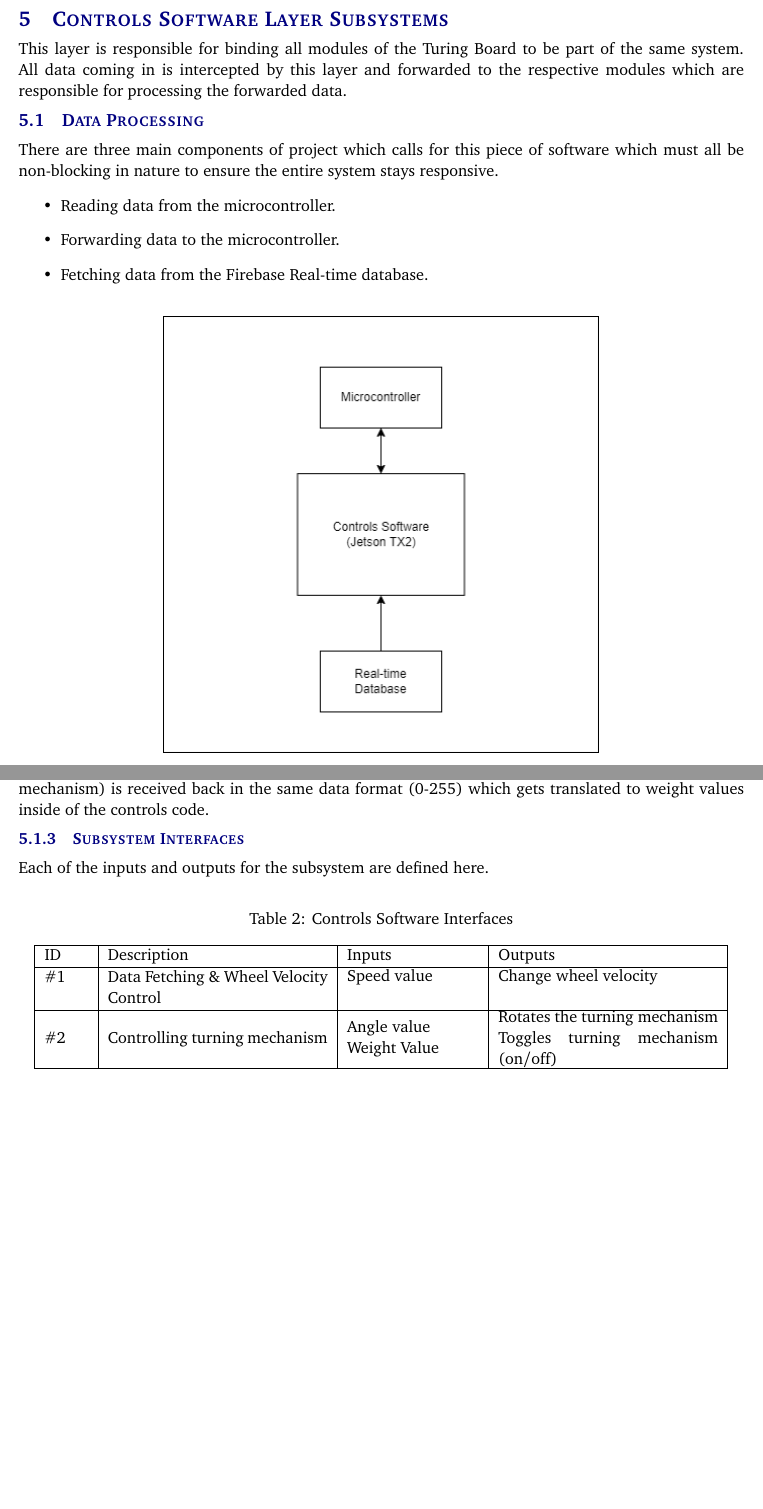
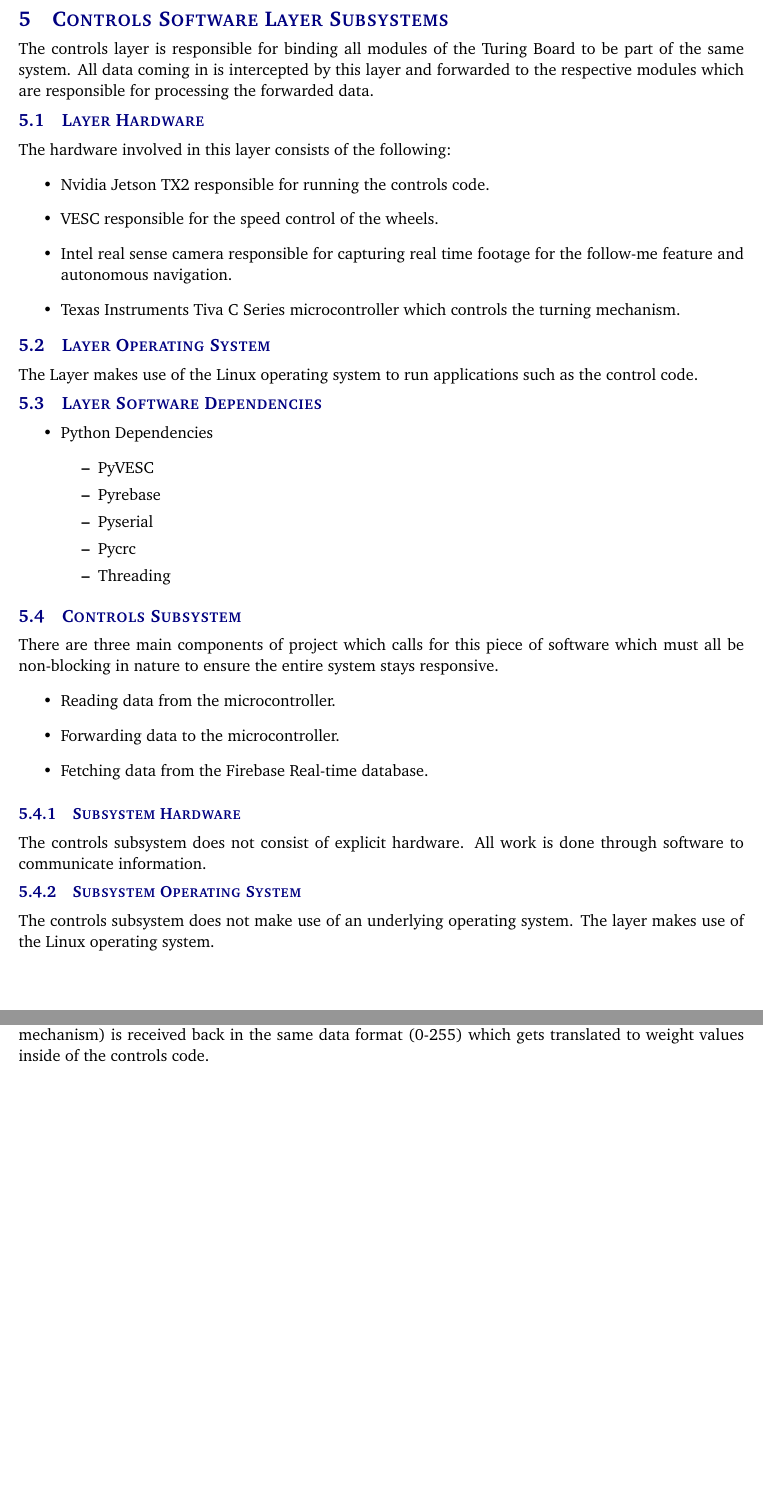
Before and after one commit to TuringBoard/DDS, a LaTeX document (detailed_design_specification.tex, which reads tex/MC_layer_subsystems.tex): two parts of pages 11 and 12 of 14 before the commit and two parts of pages 11 and 13 of 15 after it, joined at a grey line, cut so that both start at the same text, the shorter picture padded with empty space. Compiled offline with pdfLaTeX.

Commit message:
Updated DDS

```diff
--- a/tex/MC_layer_subsystems.tex
+++ b/tex/MC_layer_subsystems.tex
@@ -1,6 +1,30 @@
-This layer is responsible for binding all modules of the Turing Board to be part of the same system. All data coming in is intercepted by this layer and forwarded to the respective modules which are responsible for processing the forwarded data.
+The controls layer is responsible for binding all modules of the Turing Board to be part of the same system. All data coming in is intercepted by this layer and forwarded to the respective modules which are responsible for processing the forwarded data.
 
-\subsection{Data Processing}
+\subsection{Layer Hardware}
+The hardware involved in this layer consists of the following:
+\begin{itemize}
+    \item Nvidia Jetson TX2 responsible for running the controls code.
+    \item VESC responsible for the speed control of the wheels.
+    \item Intel real sense camera responsible for capturing real time footage for the follow-me feature and autonomous navigation.
+    \item Texas Instruments Tiva C Series microcontroller which controls the turning mechanism.
+\end{itemize}
+
+\subsection{Layer Operating System}
+The Layer makes use of the Linux operating system to run applications such as the control code.
+
+\subsection{Layer Software Dependencies}
+\begin{itemize}
+    \item Python Dependencies
+    \begin{itemize}
+        \item PyVESC
+        \item Pyrebase
+        \item Pyserial
+        \item Pycrc
+        \item Threading
+    \end{itemize}
+\end{itemize}
+
+\subsection{Controls Subsystem}
 There are three main components of project which calls for this piece of software which must all be non-blocking in nature to ensure the entire system stays responsive.
 \begin{itemize}
     \item Reading data from the microcontroller.
@@ -14,7 +38,8 @@ There are three main components of project which calls for this piece of softwar
  \caption{Example subsystem description diagram}
 \end{figure}
 
-\subsubsection{Assumptions}
-The user of the Turning Board is assumed to always be connected to a network (To allow them to access the World Wide Web) to ensure that data can be received from the database and forwarded to the wheels.
+\subsubsection{Subsystem Hardware}
+The controls subsystem does not consist of explicit hardware. All work is done through software to communicate information.
 
-\subsubsection{Responsibilities}
+\subsubsection{Subsystem Operating System}
+The controls subsystem does not make use of an underlying operating system. The layer makes use of the Linux operating system.
@@ -20,0 +54 @@ The user of the Turning Board is assumed to always be connected to a network (To
+        \item Pycrc
@@ -23,14 +87,0 @@ After fetching data from the database, the controls software will process the da
-\subsubsection{Subsystem Interfaces}
-Each of the inputs and outputs for the subsystem are defined here.
-
-\begin {table}[H]
-\caption {Controls Software Interfaces}
-\begin{center}
-    \begin{tabular}{ | p{1cm} | p{5cm} | p{3cm} | p{5cm} |}
-    \hline
-    ID & Description & Inputs & Outputs \\ \hline
-    \#1 & Data Fetching \& Wheel Velocity Control & \pbox{3cm}{Speed value} & \pbox{5cm}{Change wheel velocity}  \\ \hline
-    \#2 & Controlling turning mechanism & \pbox{3cm}{Angle value \\ Weight Value} & \pbox{5cm}{Rotates the turning mechanism \\ Toggles turning mechanism (on/off)}  \\ \hline
-    \end{tabular}
-\end{center}
-\end{table}
```
Also changed, not shown: detailed_design_specification.pdf, tex/MC_layer_subsystems.tex (41 more changed lines).
